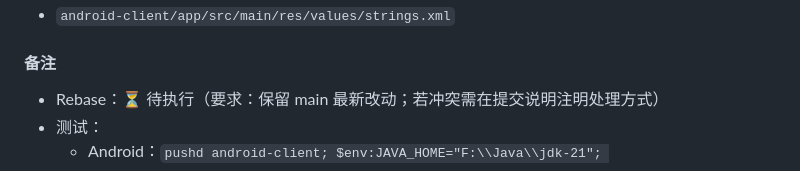
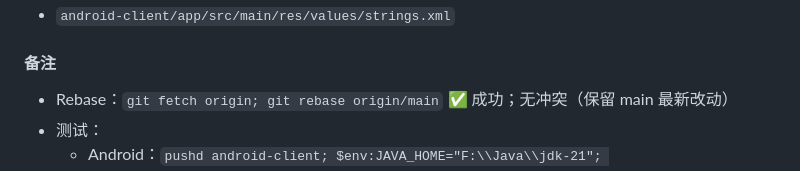
Before and after one commit to fenglingyubing/ExpandScreen, a Markdown page: docs/开发流程文档.md, the part around the change. GitHub-like rendering.

Commit message:
docs: update AND-205 notes
Rebase: origin/main (no conflicts; kept latest main changes).

Tests recorded in build-test-notes.txt.

```diff
--- a/docs/开发流程文档.md
+++ b/docs/开发流程文档.md
@@ -1411,7 +1411,7 @@ dotnet test ExpandScreen.sln --verbosity normal
 
 #### 备注
 
-- Rebase：⏳ 待执行（要求：保留 main 最新改动；若冲突需在提交说明注明处理方式）
+- Rebase：`git fetch origin; git rebase origin/main` ✅ 成功；无冲突（保留 main 最新改动）
 - 测试：
   - Android：`pushd android-client; $env:JAVA_HOME="F:\\Java\\jdk-21"; $env:Path="$env:JAVA_HOME\\bin;$env:Path"; .\\gradlew.bat :app:testDebugUnitTest :app:assembleDebug --no-daemon; popd` ✅ BUILD SUCCESSFUL
   - .NET：`dotnet test ExpandScreen.sln -c Release` ✅ `通过 36，跳过 9，失败 0`
```
